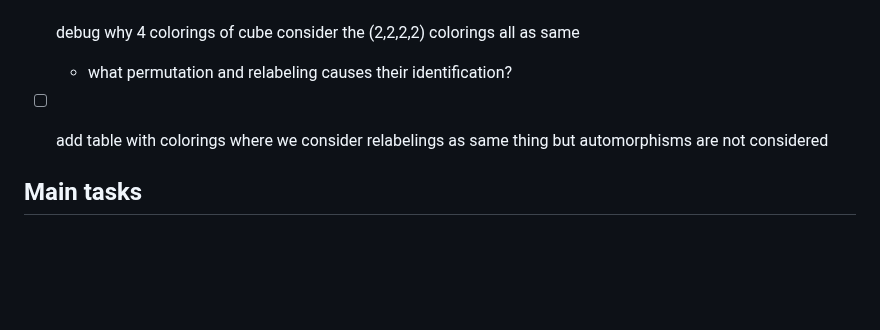
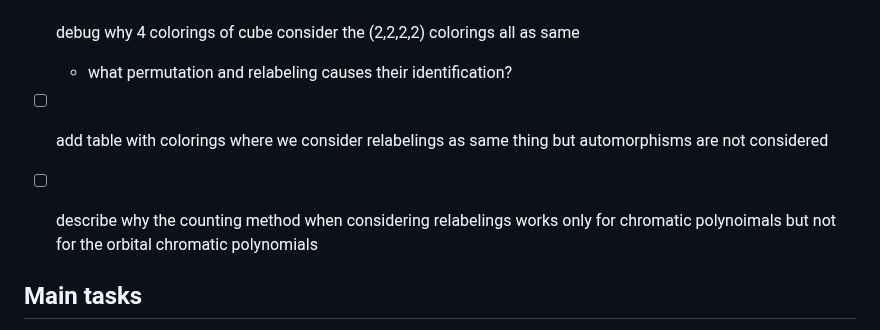
Before and after one commit to hartmaj2/plat-arch-solids-coloring, a Markdown page: Notes/todo.md, the part around the change. GitHub-like rendering; blank space fills up the shorter version.

Commit message:
Update todos

```diff
--- a/Notes/todo.md
+++ b/Notes/todo.md
@@ -265,6 +265,8 @@
 
 - [ ] add table with colorings where we consider relabelings as same thing but automorphisms are not considered
 
+- [ ] describe why the counting method when considering relabelings works only for chromatic polynoimals but not for the orbital chromatic polynomials
+
 ## Main tasks
 
 - [ ] add visual example with 3-colorings of cube up to automorphism
```
